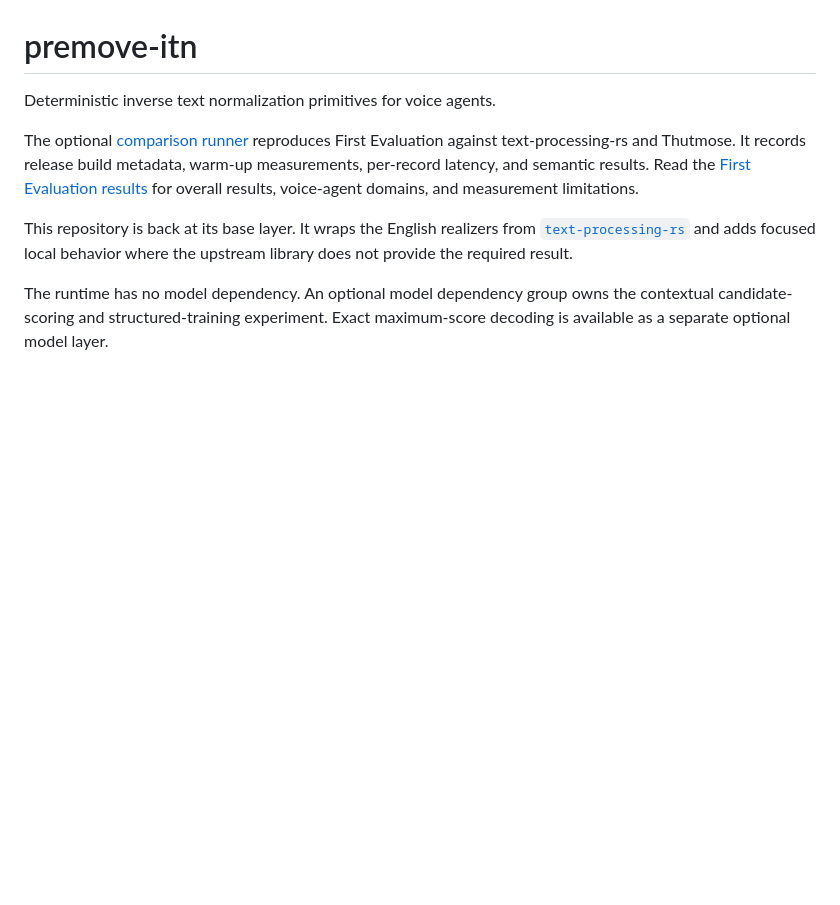
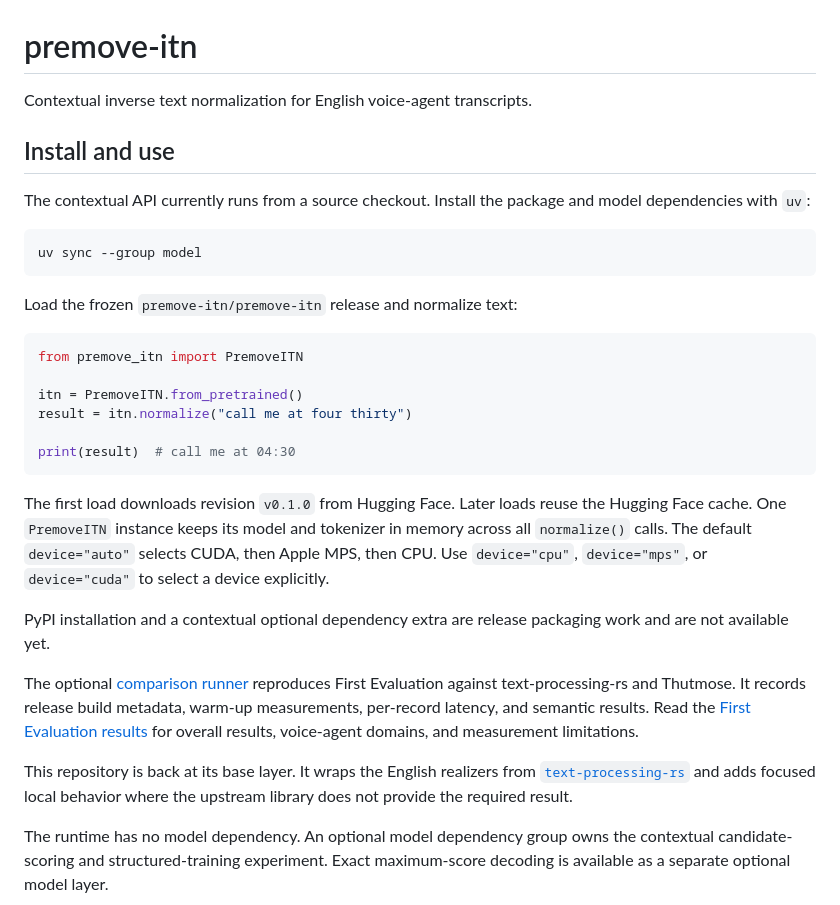
Before and after one commit to premove-ai/premove-itn, a Markdown page: README.md, the part around the change. Drawn GitHub-style; blank space fills up the shorter version.

Commit message:
docs: add contextual API quick start

````diff
--- a/README.md
+++ b/README.md
@@ -1,6 +1,35 @@
 # premove-itn
 
-Deterministic inverse text normalization primitives for voice agents.
+Contextual inverse text normalization for English voice-agent transcripts.
+
+## Install and use
+
+The contextual API currently runs from a source checkout. Install the package
+and model dependencies with `uv`:
+
+```bash
+uv sync --group model
+```
+
+Load the frozen `premove-itn/premove-itn` release and normalize text:
+
+```python
+from premove_itn import PremoveITN
+
+itn = PremoveITN.from_pretrained()
+result = itn.normalize("call me at four thirty")
+
+print(result)  # call me at 04:30
+```
+
+The first load downloads revision `v0.1.0` from Hugging Face. Later loads
+reuse the Hugging Face cache. One `PremoveITN` instance keeps its model and
+tokenizer in memory across all `normalize()` calls. The default `device="auto"`
+selects CUDA, then Apple MPS, then CPU. Use `device="cpu"`, `device="mps"`, or
+`device="cuda"` to select a device explicitly.
+
+PyPI installation and a contextual optional dependency extra are release
+packaging work and are not available yet.
 
 The optional [comparison runner](benchmarks/README.md) reproduces First
 Evaluation against text-processing-rs and Thutmose. It records release build
````
